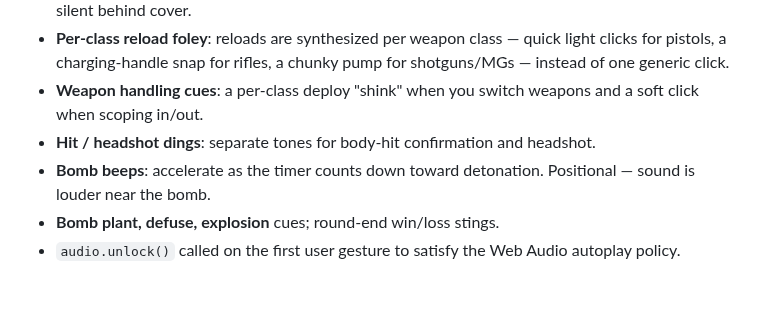
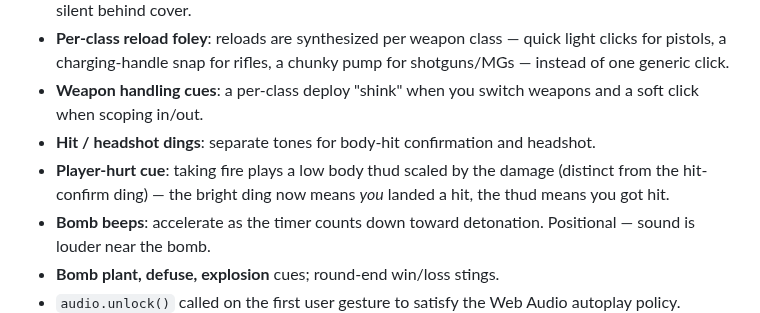
Before and after one commit to kream0/clodstrike, a Markdown page: README.md, the part around the change. GitHub-like rendering; blank space fills up the shorter version.

Commit message:
docs: distinct player-hurt sound
Co-Authored-By: Claude Fable 5 <noreply@anthropic.com>

```diff
--- a/README.md
+++ b/README.md
@@ -216,6 +216,7 @@ Team-exclusive weapons are enforced at purchase time — a CT can never buy an A
 - **Per-class reload foley**: reloads are synthesized per weapon class — quick light clicks for pistols, a charging-handle snap for rifles, a chunky pump for shotguns/MGs — instead of one generic click.
 - **Weapon handling cues**: a per-class deploy "shink" when you switch weapons and a soft click when scoping in/out.
 - **Hit / headshot dings**: separate tones for body-hit confirmation and headshot.
+- **Player-hurt cue**: taking fire plays a low body thud scaled by the damage (distinct from the hit-confirm ding) — the bright ding now means *you* landed a hit, the thud means you got hit.
 - **Bomb beeps**: accelerate as the timer counts down toward detonation. Positional — sound is louder near the bomb.
 - **Bomb plant, defuse, explosion** cues; round-end win/loss stings.
 - `audio.unlock()` called on the first user gesture to satisfy the Web Audio autoplay policy.
```
